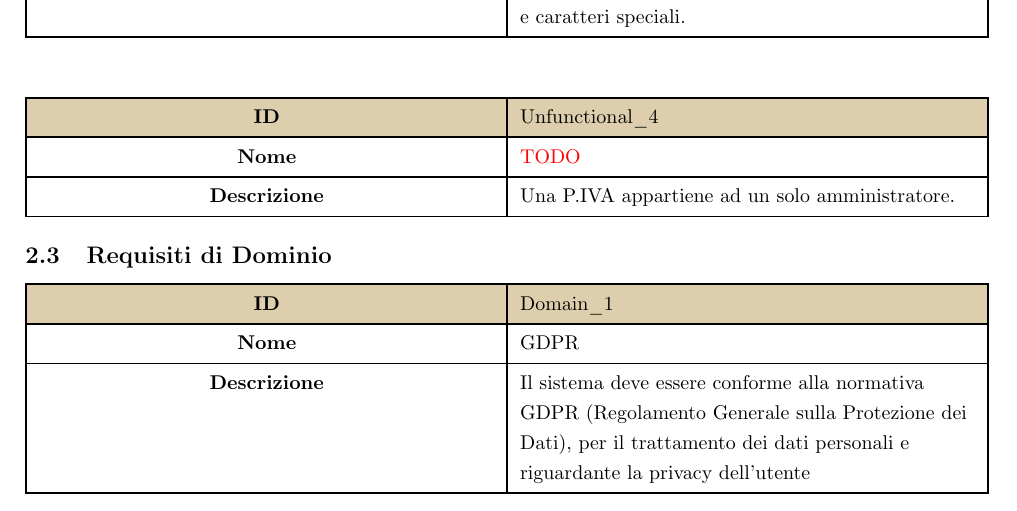
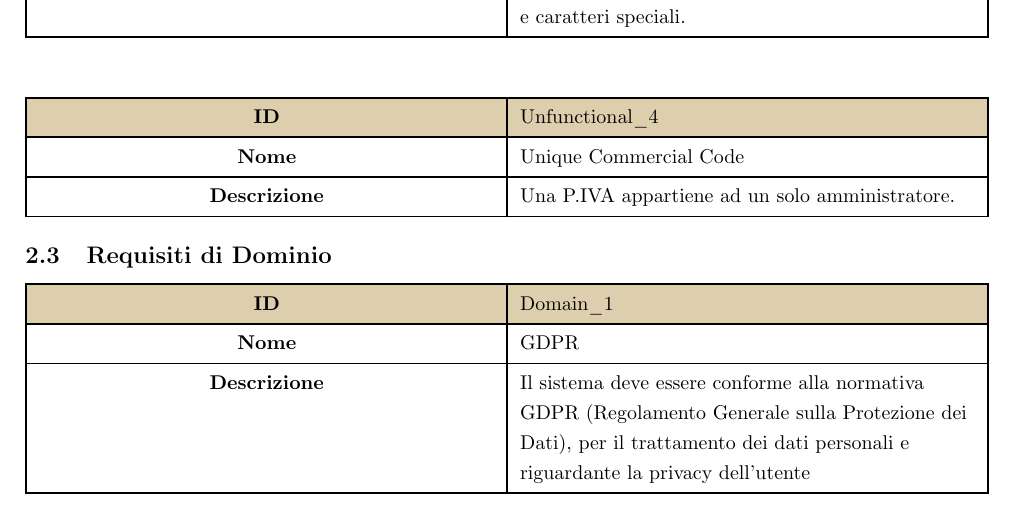
Before and after one commit to Mathieus99/RatatouilleDoc, a LaTeX document (Documentazione/main.tex, which reads Documentazione/capitoli/Documento dei requisiti software/Requisiti.tex): part of page 10 of 43, cut so that both start at the same text. The pictures show the PDF file Documentazione/main.pdf that the author committed with the source.

Commit message:
Aggiunto nome Requisito Unfunctional_4

```diff
--- a/Documentazione/capitoli/Documento dei requisiti software/Requisiti.tex
+++ b/Documentazione/capitoli/Documento dei requisiti software/Requisiti.tex
@@ -302,8 +302,8 @@
 
           % Unfunctional 4
           \begin{tblr}{hlines = {0.9pt}, vlines = {0.9pt}, row{1} = {marroneApp!60}, colspec = {X[c]X[l]}, width = \textwidth}
-                  \textbf{ID}          & Unfunctional\_4                             \\
-                  \textbf{Nome}        & \textcolor{red}{TODO}\\
+                  \textbf{ID}          & Unfunctional\_4              \\
+                  \textbf{Nome}        & {Unique Commercial Code}     \\
                   \textbf{Descrizione} & {Una P.IVA appartiene ad un solo amministratore.}
           \end{tblr}
         \end{center}
```
Also changed, not shown: Documentazione/main.pdf, 3 other files.
